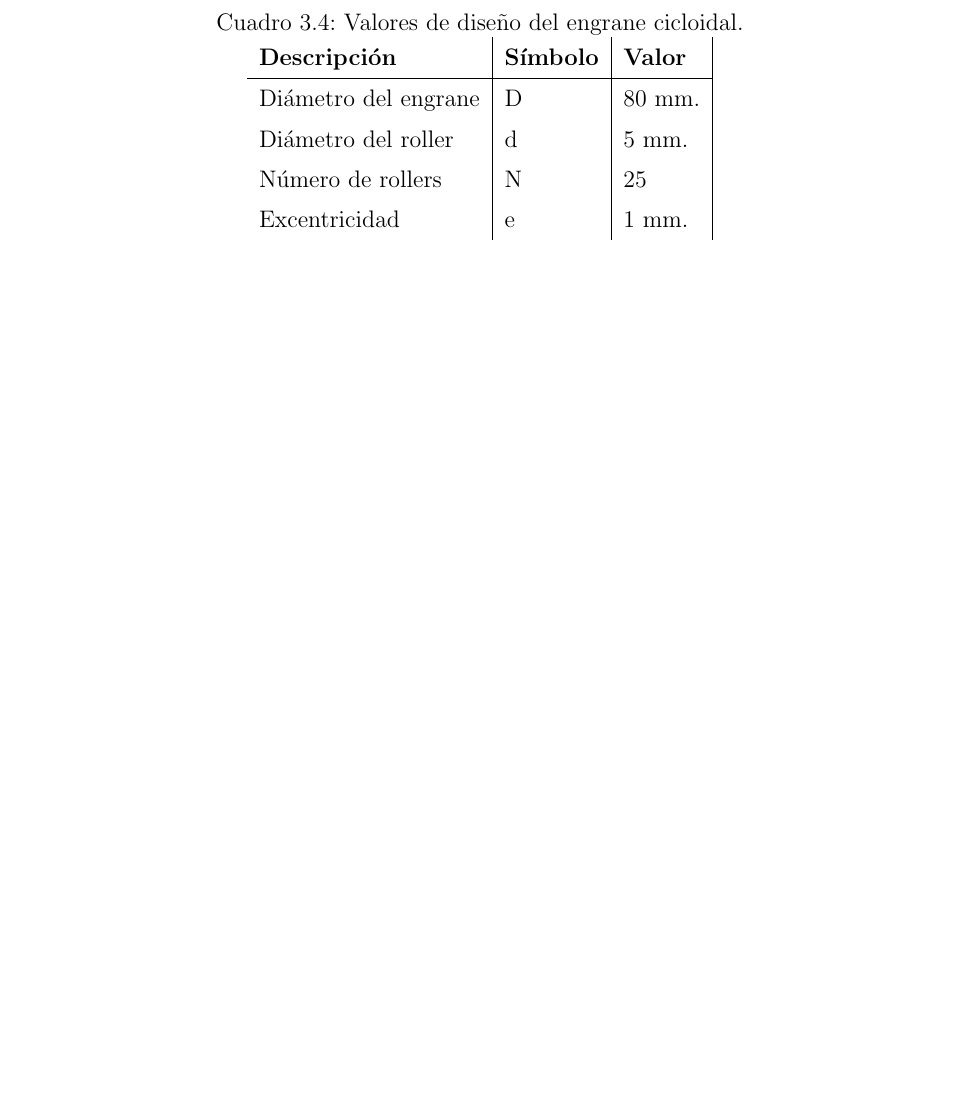
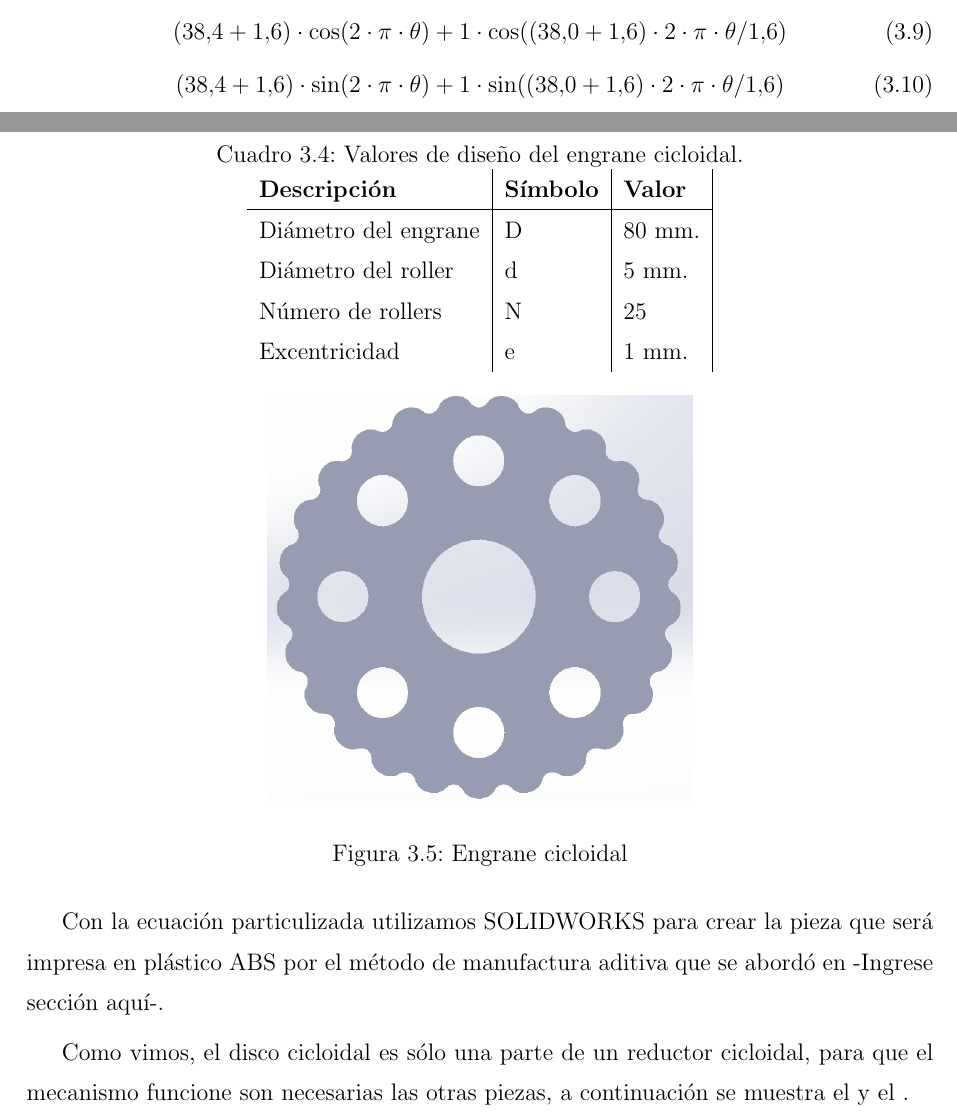
Before and after one commit to Trujillo19/Thesis, a LaTeX thesis (main.tex, which reads chapter3/chapter3.tex): part of page 36 of 41 before the commit and two parts of pages 35 and 36 of 41 after it, the two joined at a grey line, cut at the place of the change, the shorter picture padded with empty space. Compiled offline with pdfLaTeX.

Commit message:
Pasito a pasito
Suave, suavecito.

```diff
--- a/chapter3/chapter3.tex
+++ b/chapter3/chapter3.tex
@@ -302,3 +302,22 @@ Número de rollers    & N                & 25              \\
 Excentricidad        & e                & 1 mm.
 \end{tabular}
 \end{table}
+
+
+\begin{equation}
+(38.4 + 1.6) \cdot \cos(2 \cdot \pi \cdot \theta) + 1 \cdot \cos((38.0 + 1.6) \cdot 2 \cdot \pi \cdot \theta / 1.6)
+\end{equation}
+\begin{equation}
+(38.4 + 1.6) \cdot \sin(2 \cdot \pi \cdot \theta) + 1 \cdot \sin((38.0 + 1.6) \cdot 2 \cdot \pi \cdot \theta / 1.6)
+\end{equation}
+
+Con la ecuación particulizada utilizamos SOLIDWORKS para crear la pieza que será impresa en plástico ABS por el método de manufactura aditiva que se abordó en -Ingrese sección aquí-.
+
+\begin{figure}
+    \centering
+    \includegraphics[scale=0.6]{./img/chapter3/cicloidaldisk.png}
+    \caption{Engrane cicloidal}
+    \label{fig:cicloidaldisk}
+\end{figure}
+
+Como vimos, el disco cicloidal es sólo una parte de un reductor cicloidal, para que el mecanismo funcione son necesarias las otras piezas, a continuación se muestra el y el .
```
Also changed, not shown: chapter2/chapter2.tex (+2 -0 lines), img/chapter3/cicloidaldisk.PNG (added), main.pdf, chapter3/chapter3.tex (2 more changed lines), 6 other files.
